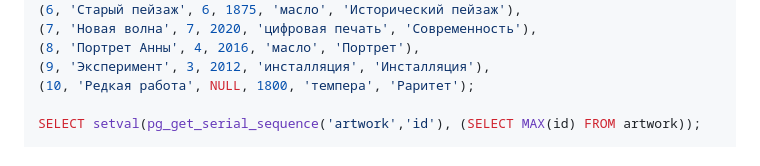
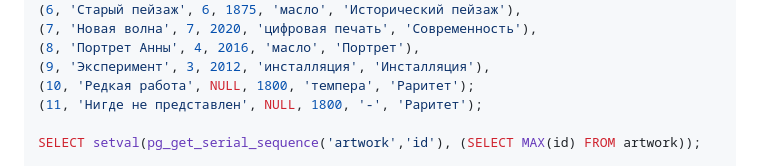
Before and after one commit to DanilaSysoev/MPGU_IT_25_26_3, a Markdown page: Web/tasks/13.md, the part around the change. Drawn GitHub-style; folded sections open.

Commit message:
Update data

```diff
--- a/Web/tasks/13.md
+++ b/Web/tasks/13.md
@@ -655,6 +655,7 @@ INSERT INTO artwork (id, title, artist_id, year_created, medium, description) VA
 (8, 'Портрет Анны', 4, 2016, 'масло', 'Портрет'),
 (9, 'Эксперимент', 3, 2012, 'инсталляция', 'Инсталляция'),
 (10, 'Редкая работа', NULL, 1800, 'темпера', 'Раритет');
+(11, 'Нигде не представлен', NULL, 1800, '-', 'Раритет');
 
 SELECT setval(pg_get_serial_sequence('artwork','id'), (SELECT MAX(id) FROM artwork));
 
```
